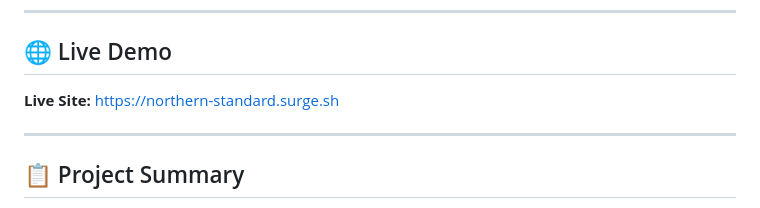
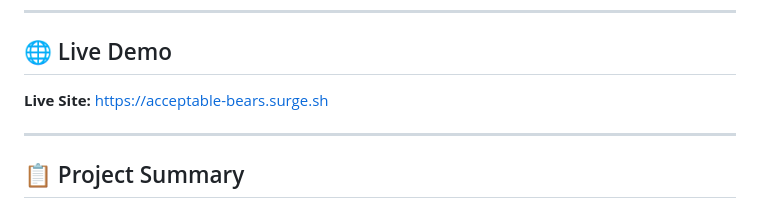
Before and after one commit to Ashiqur2812/dump-trailer-delivery, a Markdown page: README.md, the part around the change. Rendered like a GitHub page.

Commit message:
added right website link

```diff
--- a/README.md
+++ b/README.md
@@ -10,7 +10,7 @@ This project demonstrates modern web design, an intuitive booking flow, and perf
 ---
 
 ## 🌐 Live Demo
-**Live Site:** https://northern-standard.surge.sh
+**Live Site:** https://acceptable-bears.surge.sh
 
 ---
 
```
